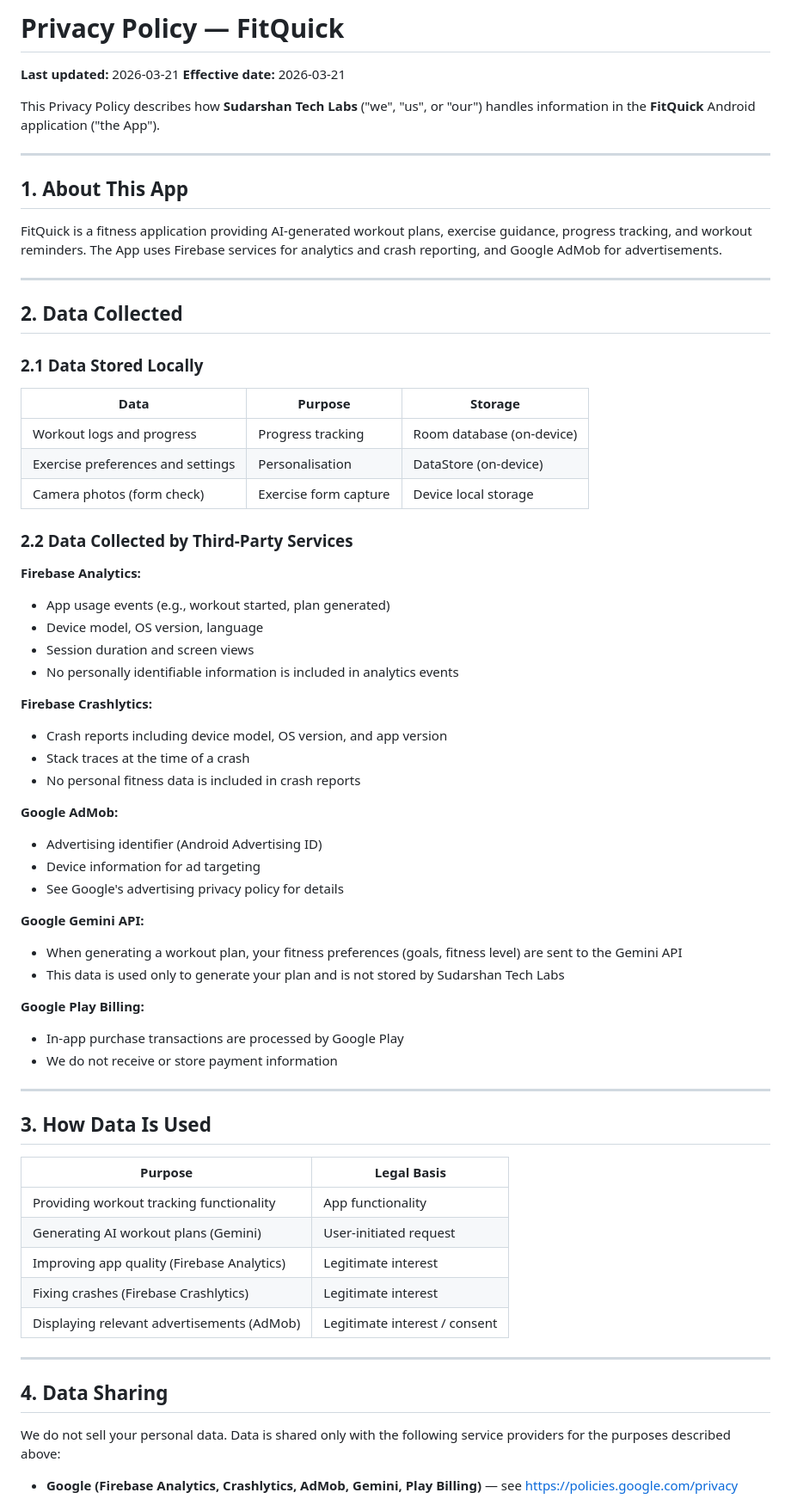
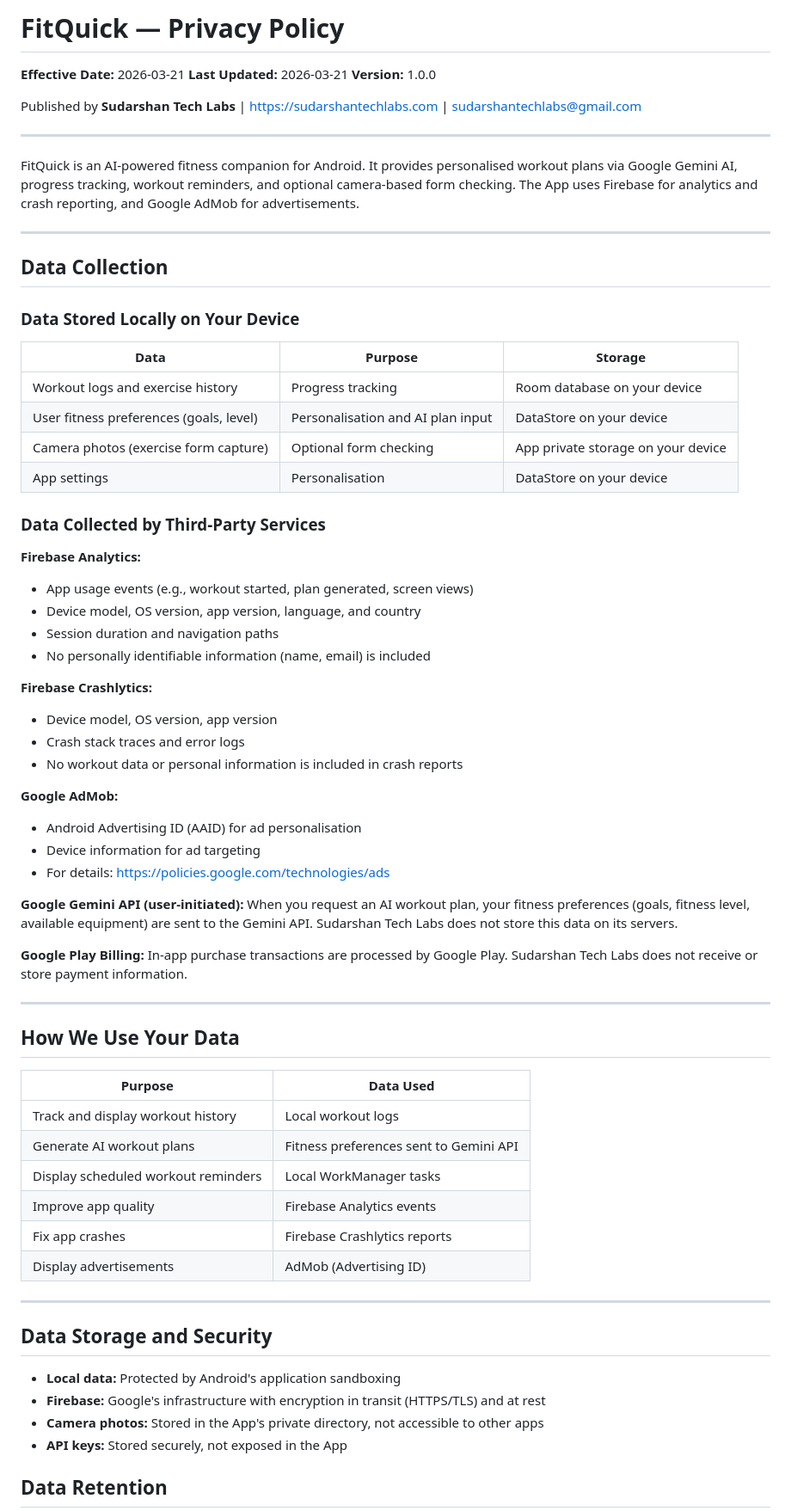
Before and after one commit to SUDARSHANCHAUDHARI/fitquick-privacy-policy, a Markdown page: README.md, the part around one of its changes. Shown at 86% size. Drawn GitHub-style.

Commit message:
Update privacy policy - detailed and app-specific

```diff
--- a/README.md
+++ b/README.md
@@ -1,71 +1,73 @@
-# Privacy Policy — FitQuick
+# FitQuick — Privacy Policy
 
-**Last updated:** 2026-03-21
-**Effective date:** 2026-03-21
+**Effective Date:** 2026-03-21
+**Last Updated:** 2026-03-21
+**Version:** 1.0.0
 
-This Privacy Policy describes how **Sudarshan Tech Labs** ("we", "us", or "our") handles information in the **FitQuick** Android application ("the App").
+Published by **Sudarshan Tech Labs** | https://sudarshantechlabs.com | sudarshantechlabs@gmail.com
 
 ---
 
-## 1. About This App
-
-FitQuick is a fitness application providing AI-generated workout plans, exercise guidance, progress tracking, and workout reminders. The App uses Firebase services for analytics and crash reporting, and Google AdMob for advertisements.
+FitQuick is an AI-powered fitness companion for Android. It provides personalised workout plans via Google Gemini AI, progress tracking, workout reminders, and optional camera-based form checking. The App uses Firebase for analytics and crash reporting, and Google AdMob for advertisements.
 
 ---
 
-## 2. Data Collected
+## Data Collection
 
-### 2.1 Data Stored Locally
+### Data Stored Locally on Your Device
 
 | Data | Purpose | Storage |
 |---|---|---|
-| Workout logs and progress | Progress tracking | Room database (on-device) |
-| Exercise preferences and settings | Personalisation | DataStore (on-device) |
-| Camera photos (form check) | Exercise form capture | Device local storage |
+| Workout logs and exercise history | Progress tracking | Room database on your device |
+| User fitness preferences (goals, level) | Personalisation and AI plan input | DataStore on your device |
+| Camera photos (exercise form capture) | Optional form checking | App private storage on your device |
+| App settings | Personalisation | DataStore on your device |
 
-### 2.2 Data Collected by Third-Party Services
+### Data Collected by Third-Party Services
 
 **Firebase Analytics:**
-- App usage events (e.g., workout started, plan generated)
-- Device model, OS version, language
-- Session duration and screen views
-- No personally identifiable information is included in analytics events
+- App usage events (e.g., workout started, plan generated, screen views)
+- Device model, OS version, app version, language, and country
+- Session duration and navigation paths
+- No personally identifiable information (name, email) is included
 
 **Firebase Crashlytics:**
-- Crash reports including device model, OS version, and app version
-- Stack traces at the time of a crash
-- No personal fitness data is included in crash reports
+- Device model, OS version, app version
+- Crash stack traces and error logs
+- No workout data or personal information is included in crash reports
 
 **Google AdMob:**
-- Advertising identifier (Android Advertising ID)
+- Android Advertising ID (AAID) for ad personalisation
 - Device information for ad targeting
-- See Google's advertising privacy policy for details
+- For details: https://policies.google.com/technologies/ads
 
-**Google Gemini API:**
-- When generating a workout plan, your fitness preferences (goals, fitness level) are sent to the Gemini API
-- This data is used only to generate your plan and is not stored by Sudarshan Tech Labs
+**Google Gemini API (user-initiated):**
+When you request an AI workout plan, your fitness preferences (goals, fitness level, available equipment) are sent to the Gemini API. Sudarshan Tech Labs does not store this data on its servers.
 
 **Google Play Billing:**
-- In-app purchase transactions are processed by Google Play
-- We do not receive or store payment information
+In-app purchase transactions are processed by Google Play. Sudarshan Tech Labs does not receive or store payment information.
 
 ---
 
-## 3. How Data Is Used
+## How We Use Your Data
 
-| Purpose | Legal Basis |
+| Purpose | Data Used |
 |---|---|
-| Providing workout tracking functionality | App functionality |
-| Generating AI workout plans (Gemini) | User-initiated request |
-| Improving app quality (Firebase Analytics) | Legitimate interest |
-| Fixing crashes (Firebase Crashlytics) | Legitimate interest |
-| Displaying relevant advertisements (AdMob) | Legitimate interest / consent |
+| Track and display workout history | Local workout logs |
+| Generate AI workout plans | Fitness preferences sent to Gemini API |
+| Display scheduled workout reminders | Local WorkManager tasks |
+| Improve app quality | Firebase Analytics events |
+| Fix app crashes | Firebase Crashlytics reports |
+| Display advertisements | AdMob (Advertising ID) |
 
 ---
 
-## 4. Data Sharing
+## Data Storage and Security
 
-We do not sell your personal data. Data is shared only with the following service providers for the purposes described above:
+- **Local data:** Protected by Android's application sandboxing
+- **Firebase:** Google's infrastructure with encryption in transit (HTTPS/TLS) and at rest
+- **Camera photos:** Stored in the App's private directory, not accessible to other apps
+- **API keys:** Stored securely, not exposed in the App
 
-- **Google (Firebase Analytics, Crashlytics, AdMob, Gemini, Play Billing)** — see https://policies.google.com/privacy
+## Data Retention
 
```
Also changed, not shown: other parts of README.md (+62 -39 lines).
